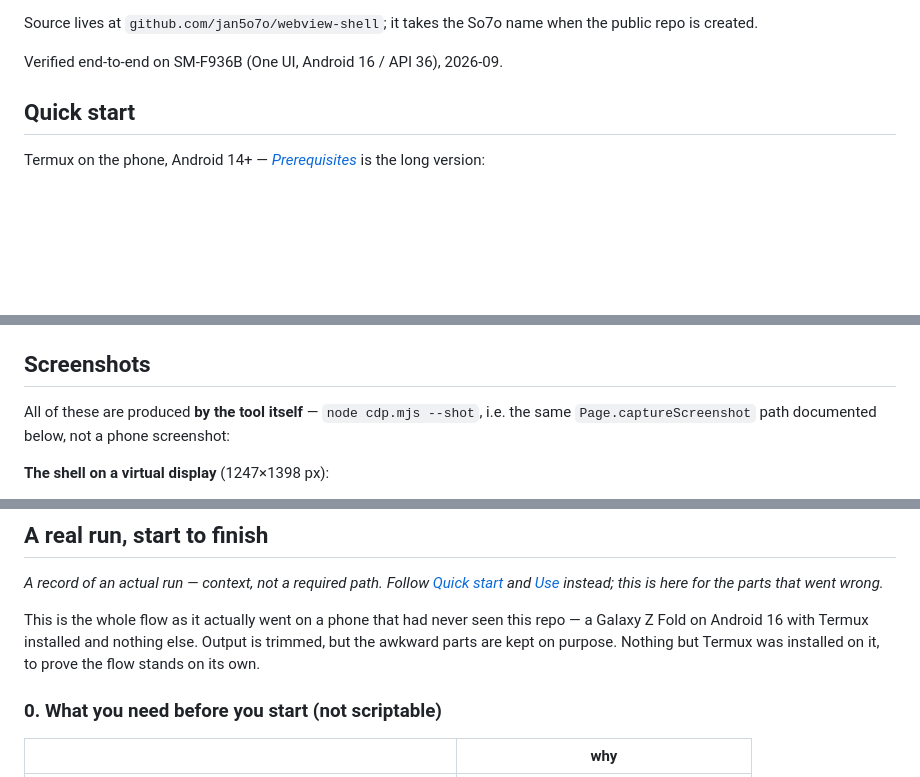
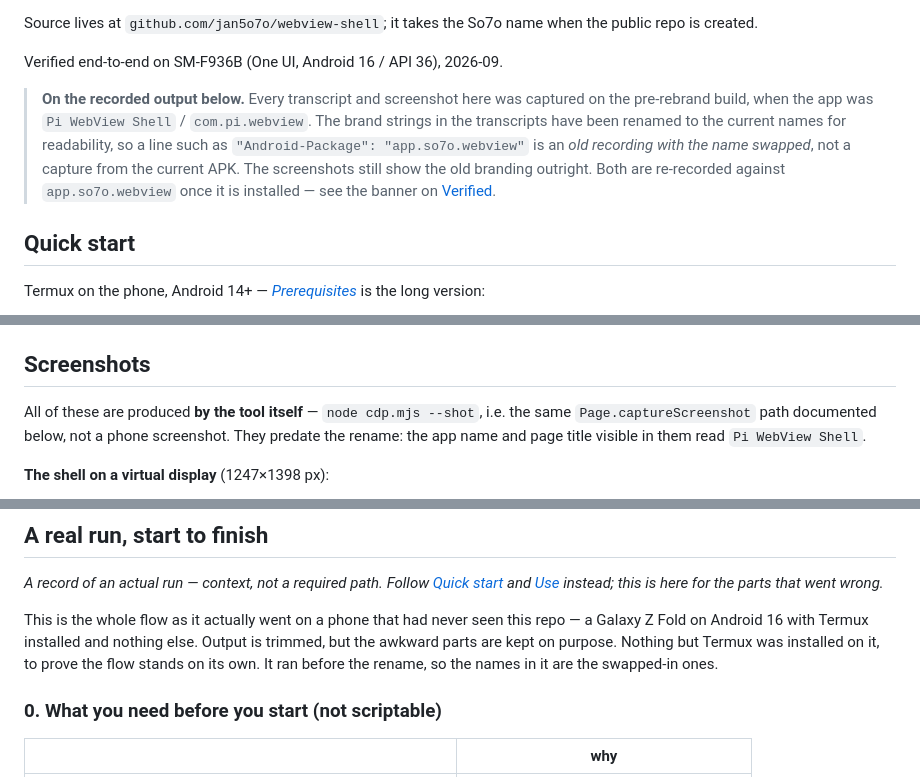
Before and after one commit to copongcopong/android-webview-cdp, a Markdown page: README.md, 3 parts joined by grey strips. Drawn GitHub-style; blank space fills up the shorter version.

Commit message:
docs: label the pre-rebrand transcripts and screenshots
The rebrand renamed brand strings inside recorded output, which made
blocks read as if they came from the current APK. Say so plainly: a note
up top covering all recorded output (old recording, name swapped), a line
on the Screenshots section (the images still show Pi WebView Shell
outright), and a line on 'A real run' since that is a literal transcript.
Re-record against app.so7o.webview when it is installed.

```diff
--- a/README.md
+++ b/README.md
@@ -14,6 +14,14 @@ Source lives at `github.com/jan5o7o/webview-shell`; it takes the So7o name when
 is created.
 
 Verified end-to-end on SM-F936B (One UI, Android 16 / API 36), 2026-09.
+
+> **On the recorded output below.** Every transcript and screenshot here was captured on the
+> pre-rebrand build, when the app was `Pi WebView Shell` / `com.pi.webview`. The brand strings
+> in the transcripts have been renamed to the current names for readability, so a line such as
+> `"Android-Package": "app.so7o.webview"` is an *old recording with the name swapped*, not a
+> capture from the current APK. The screenshots still show the old branding outright. Both are
+> re-recorded against `app.so7o.webview` once it is installed — see the banner on
+> [Verified](#verified).
 
 ## Quick start
 
@@ -150,7 +158,8 @@ serving. Every step above is adb-free; that one is not.
 ## Screenshots
 
 All of these are produced **by the tool itself** — `node cdp.mjs --shot`, i.e. the same
-`Page.captureScreenshot` path documented below, not a phone screenshot:
+`Page.captureScreenshot` path documented below, not a phone screenshot. They predate the
+rename: the app name and page title visible in them read `Pi WebView Shell`.
 
 **The shell on a virtual display** (1247×1398 px):
 
@@ -485,7 +494,7 @@ Reading the DOM, clicking a link for real, navigating back to Hacker News, cross
 This is the whole flow as it actually went on a phone that had never seen this repo — a Galaxy
 Z Fold on Android 16 with Termux installed and nothing else. Output is trimmed, but the
 awkward parts are kept on purpose. Nothing but Termux was installed on it, to prove the flow
-stands on its own.
+stands on its own. It ran before the rename, so the names in it are the swapped-in ones.
 
 ### 0. What you need before you start (not scriptable)
 
```
